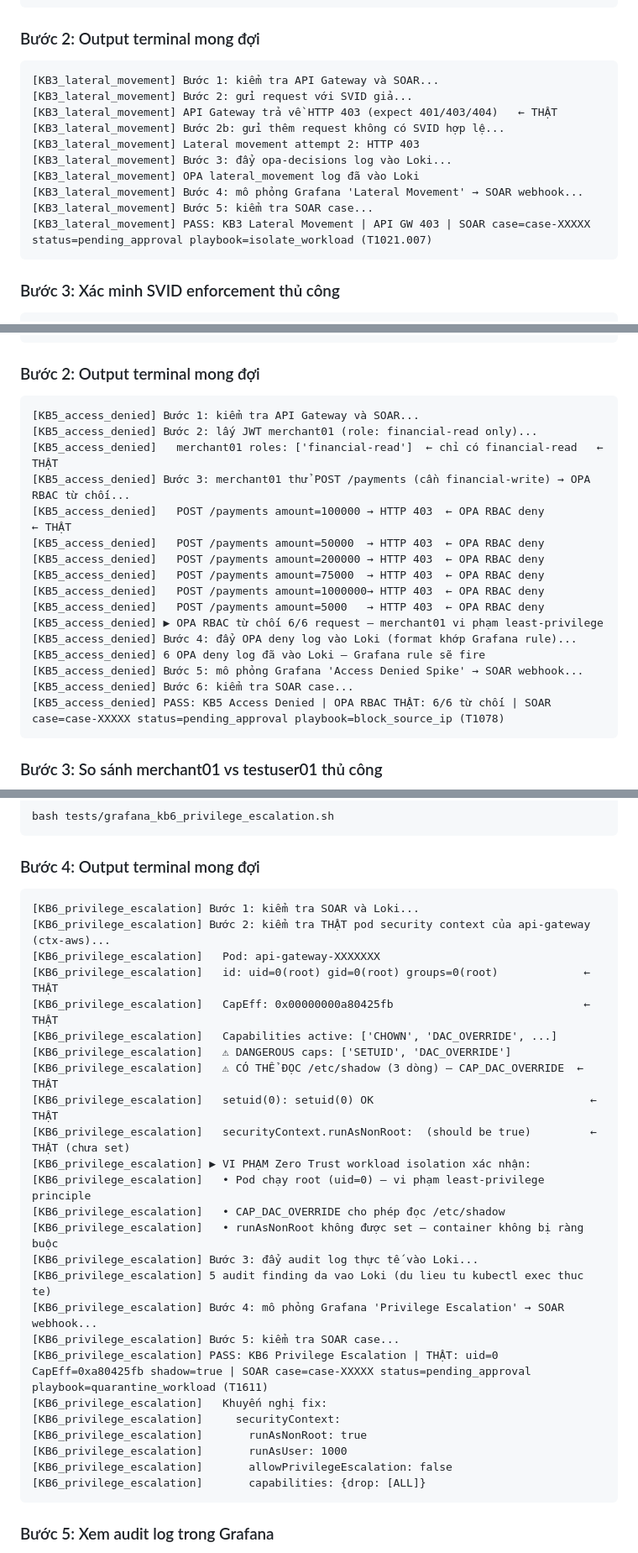
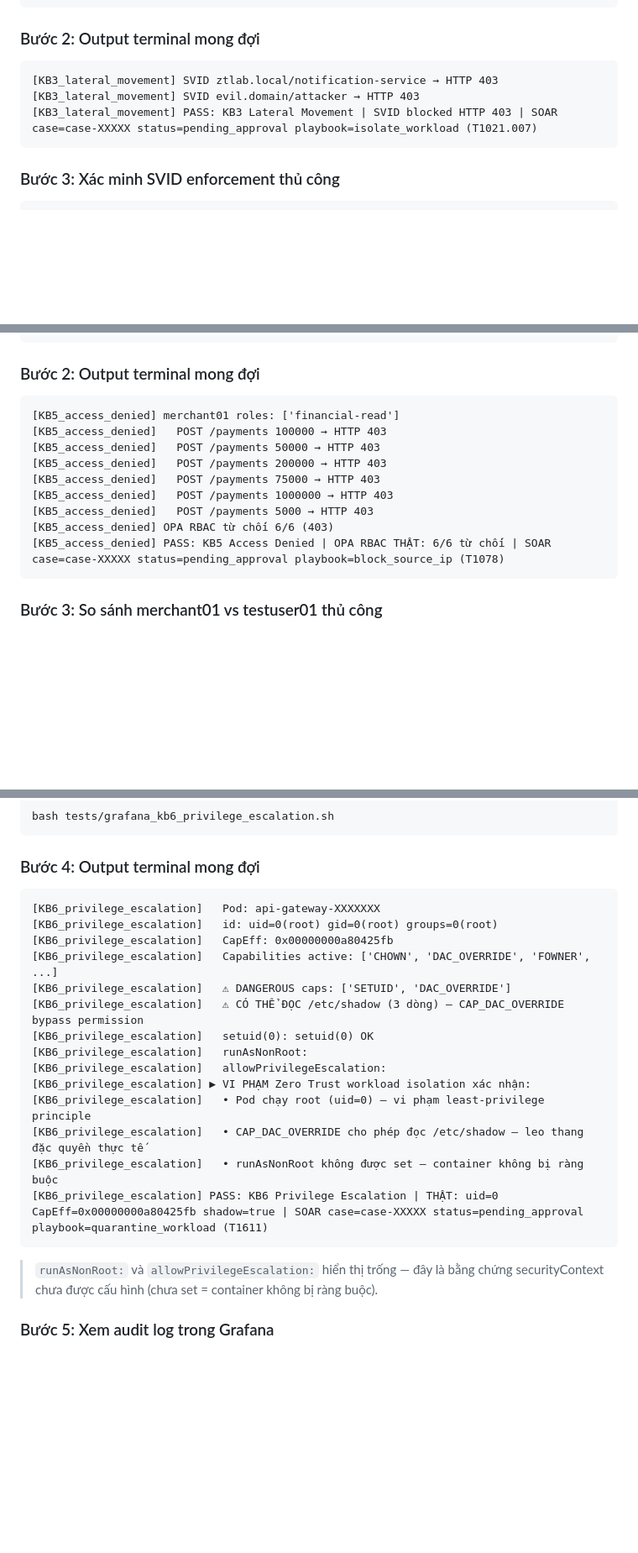
Before and after one commit to HoangBaoPhuoc/Zero-Trust-based-Security-Detection-and-Response, a Markdown page: HUONG_DAN.md, 3 parts joined by grey strips. Shown at 84% size. Rendered like a GitHub page; blank space fills up the shorter version.

````diff
--- a/HUONG_DAN.md
+++ b/HUONG_DAN.md
@@ -503,16 +498,9 @@ bash tests/grafana_kb3_lateral_movement.sh
 ### Bước 2: Output terminal mong đợi
 
 ```
-[KB3_lateral_movement] Bước 1: kiểm tra API Gateway và SOAR...
-[KB3_lateral_movement] Bước 2: gửi request với SVID giả...
-[KB3_lateral_movement] API Gateway trả về HTTP 403 (expect 401/403/404)   ← THẬT
-[KB3_lateral_movement] Bước 2b: gửi thêm request không có SVID hợp lệ...
-[KB3_lateral_movement] Lateral movement attempt 2: HTTP 403
-[KB3_lateral_movement] Bước 3: đẩy opa-decisions log vào Loki...
-[KB3_lateral_movement] OPA lateral_movement log đã vào Loki
-[KB3_lateral_movement] Bước 4: mô phỏng Grafana 'Lateral Movement' → SOAR webhook...
-[KB3_lateral_movement] Bước 5: kiểm tra SOAR case...
-[KB3_lateral_movement] PASS: KB3 Lateral Movement | API GW 403 | SOAR case=case-XXXXX status=pending_approval playbook=isolate_workload (T1021.007)
+[KB3_lateral_movement] SVID ztlab.local/notification-service → HTTP 403
+[KB3_lateral_movement] SVID evil.domain/attacker → HTTP 403
+[KB3_lateral_movement] PASS: KB3 Lateral Movement | SVID blocked HTTP 403 | SOAR case=case-XXXXX status=pending_approval playbook=isolate_workload (T1021.007)
 ```
 
 ### Bước 3: Xác minh SVID enforcement thủ công
@@ -677,21 +658,14 @@ bash tests/grafana_kb5_access_denied.sh
 ### Bước 2: Output terminal mong đợi
 
 ```
-[KB5_access_denied] Bước 1: kiểm tra API Gateway và SOAR...
-[KB5_access_denied] Bước 2: lấy JWT merchant01 (role: financial-read only)...
-[KB5_access_denied]   merchant01 roles: ['financial-read']  ← chỉ có financial-read   ← THẬT
-[KB5_access_denied] Bước 3: merchant01 thử POST /payments (cần financial-write) → OPA RBAC từ chối...
-[KB5_access_denied]   POST /payments amount=100000 → HTTP 403  ← OPA RBAC deny         ← THẬT
-[KB5_access_denied]   POST /payments amount=50000  → HTTP 403  ← OPA RBAC deny
-[KB5_access_denied]   POST /payments amount=200000 → HTTP 403  ← OPA RBAC deny
-[KB5_access_denied]   POST /payments amount=75000  → HTTP 403  ← OPA RBAC deny
-[KB5_access_denied]   POST /payments amount=1000000→ HTTP 403  ← OPA RBAC deny
-[KB5_access_denied]   POST /payments amount=5000   → HTTP 403  ← OPA RBAC deny
-[KB5_access_denied] ▶ OPA RBAC từ chối 6/6 request — merchant01 vi phạm least-privilege
-[KB5_access_denied] Bước 4: đẩy OPA deny log vào Loki (format khớp Grafana rule)...
-[KB5_access_denied] 6 OPA deny log đã vào Loki — Grafana rule sẽ fire
-[KB5_access_denied] Bước 5: mô phỏng Grafana 'Access Denied Spike' → SOAR webhook...
-[KB5_access_denied] Bước 6: kiểm tra SOAR case...
+[KB5_access_denied] merchant01 roles: ['financial-read']
+[KB5_access_denied]   POST /payments 100000 → HTTP 403
+[KB5_access_denied]   POST /payments 50000 → HTTP 403
+[KB5_access_denied]   POST /payments 200000 → HTTP 403
+[KB5_access_denied]   POST /payments 75000 → HTTP 403
+[KB5_access_denied]   POST /payments 1000000 → HTTP 403
+[KB5_access_denied]   POST /payments 5000 → HTTP 403
+[KB5_access_denied] OPA RBAC từ chối 6/6 (403)
 [KB5_access_denied] PASS: KB5 Access Denied | OPA RBAC THẬT: 6/6 từ chối | SOAR case=case-XXXXX status=pending_approval playbook=block_source_ip (T1078)
 ```
 
@@ -848,32 +822,23 @@ bash tests/grafana_kb6_privilege_escalation.sh
 ### Bước 4: Output terminal mong đợi
 
 ```
-[KB6_privilege_escalation] Bước 1: kiểm tra SOAR và Loki...
-[KB6_privilege_escalation] Bước 2: kiểm tra THẬT pod security context của api-gateway (ctx-aws)...
 [KB6_privilege_escalation]   Pod: api-gateway-XXXXXXX
-[KB6_privilege_escalation]   id: uid=0(root) gid=0(root) groups=0(root)             ← THẬT
-[KB6_privilege_escalation]   CapEff: 0x00000000a80425fb                             ← THẬT
-[KB6_privilege_escalation]   Capabilities active: ['CHOWN', 'DAC_OVERRIDE', ...]
+[KB6_privilege_escalation]   id: uid=0(root) gid=0(root) groups=0(root)
+[KB6_privilege_escalation]   CapEff: 0x00000000a80425fb
+[KB6_privilege_escalation]   Capabilities active: ['CHOWN', 'DAC_OVERRIDE', 'FOWNER', ...]
 [KB6_privilege_escalation]   ⚠ DANGEROUS caps: ['SETUID', 'DAC_OVERRIDE']
-[KB6_privilege_escalation]   ⚠ CÓ THỂ ĐỌC /etc/shadow (3 dòng) — CAP_DAC_OVERRIDE  ← THẬT
-[KB6_privilege_escalation]   setuid(0): setuid(0) OK                                 ← THẬT
-[KB6_privilege_escalation]   securityContext.runAsNonRoot:  (should be true)         ← THẬT (chưa set)
+[KB6_privilege_escalation]   ⚠ CÓ THỂ ĐỌC /etc/shadow (3 dòng) — CAP_DAC_OVERRIDE bypass permission
+[KB6_privilege_escalation]   setuid(0): setuid(0) OK
+[KB6_privilege_escalation]   runAsNonRoot:
+[KB6_privilege_escalation]   allowPrivilegeEscalation:
 [KB6_privilege_escalation] ▶ VI PHẠM Zero Trust workload isolation xác nhận:
 [KB6_privilege_escalation]   • Pod chạy root (uid=0) — vi phạm least-privilege principle
-[KB6_privilege_escalation]   • CAP_DAC_OVERRIDE cho phép đọc /etc/shadow
+[KB6_privilege_escalation]   • CAP_DAC_OVERRIDE cho phép đọc /etc/shadow — leo thang đặc quyền thực tế
 [KB6_privilege_escalation]   • runAsNonRoot không được set — container không bị ràng buộc
-[KB6_privilege_escalation] Bước 3: đẩy audit log thực tế vào Loki...
-[KB6_privilege_escalation] 5 audit finding da vao Loki (du lieu tu kubectl exec thuc te)
-[KB6_privilege_escalation] Bước 4: mô phỏng Grafana 'Privilege Escalation' → SOAR webhook...
-[KB6_privilege_escalation] Bước 5: kiểm tra SOAR case...
-[KB6_privilege_escalation] PASS: KB6 Privilege Escalation | THẬT: uid=0 CapEff=0xa80425fb shadow=true | SOAR case=case-XXXXX status=pending_approval playbook=quarantine_workload (T1611)
-[KB6_privilege_escalation]   Khuyến nghị fix:
-[KB6_privilege_escalation]     securityContext:
-[KB6_privilege_escalation]       runAsNonRoot: true
-[KB6_privilege_escalation]       runAsUser: 1000
-[KB6_privilege_escalation]       allowPrivilegeEscalation: false
-[KB6_privilege_escalation]       capabilities: {drop: [ALL]}
-```
+[KB6_privilege_escalation] PASS: KB6 Privilege Escalation | THẬT: uid=0 CapEff=0x00000000a80425fb shadow=true | SOAR case=case-XXXXX status=pending_approval playbook=quarantine_workload (T1611)
+```
+
+> `runAsNonRoot:` và `allowPrivilegeEscalation:` hiển thị trống — đây là bằng chứng securityContext chưa được cấu hình (chưa set = container không bị ràng buộc).
 
 ### Bước 5: Xem audit log trong Grafana
 
````
Also changed, not shown: other parts of HUONG_DAN.md (+36 -30 lines).
